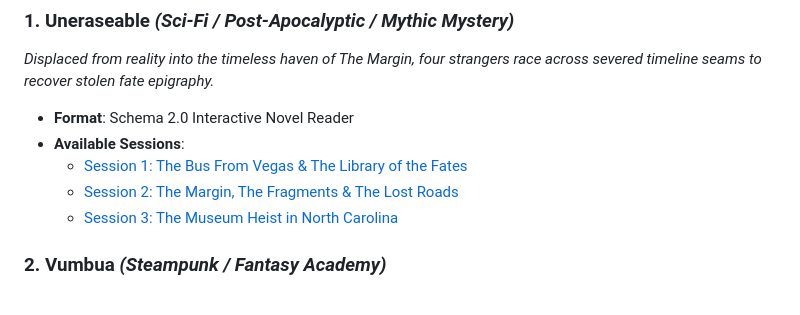
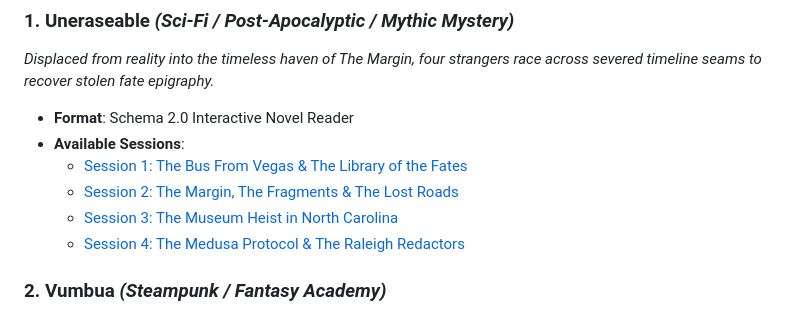
Before and after one commit to ldstrebel/dndwikis, a Markdown page: README.md, the part around the change. Drawn GitHub-style.

Commit message:
docs: add Session 4 to README and master sessions index

```diff
--- a/README.md
+++ b/README.md
@@ -38,6 +38,7 @@
   * [Session 1: The Bus From Vegas & The Library of the Fates](uneraseable-s1.html)
   * [Session 2: The Margin, The Fragments & The Lost Roads](uneraseable-s2.html)
   * [Session 3: The Museum Heist in North Carolina](uneraseable-s3.html)
+  * [Session 4: The Medusa Protocol & The Raleigh Redactors](uneraseable-s4.html)
 
 ### 2. Vumbua *(Steampunk / Fantasy Academy)*
 *A sprawling graphic narrative detailing the trials, tribulations, and adventures of students at the prestigious Vumbua Academy across Sessions 0 to 12.*
```
Also changed, not shown: SESSIONS_INDEX.md (+2 -2 lines).
